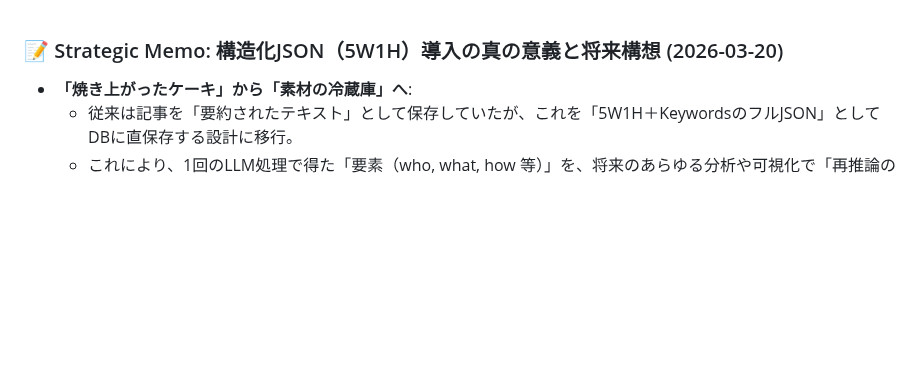
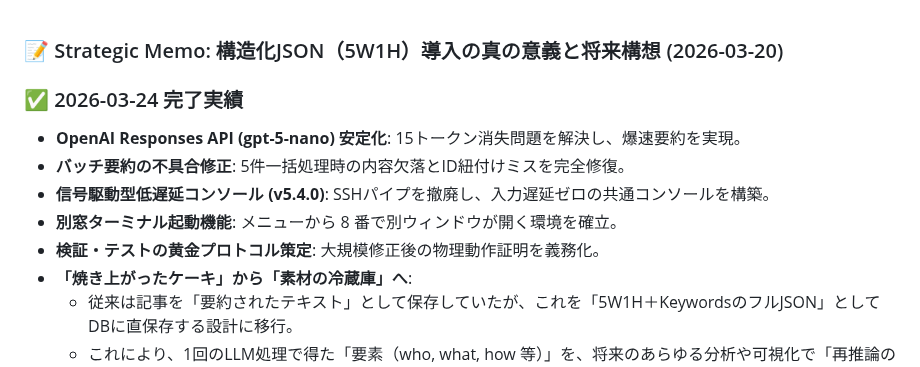
Before and after one commit to Boncoli/YATA-GAS, a Markdown page: TODO.md, the part around the change. Drawn GitHub-style; blank space fills up the shorter version.

Commit message:
docs: 2026-03-24 実績の記録

```diff
--- a/TODO.md
+++ b/TODO.md
@@ -1,4 +1,10 @@
 ### 📝 Strategic Memo: 構造化JSON（5W1H）導入の真の意義と将来構想 (2026-03-20)
+### ✅ 2026-03-24 完了実績
+*   **OpenAI Responses API (gpt-5-nano) 安定化**: 15トークン消失問題を解決し、爆速要約を実現。
+*   **バッチ要約の不具合修正**: 5件一括処理時の内容欠落とID紐付けミスを完全修復。
+*   **信号駆動型低遅延コンソール (v5.4.0)**: SSHパイプを撤廃し、入力遅延ゼロの共通コンソールを構築。
+*   **別窓ターミナル起動機能**: メニューから 8 番で別ウィンドウが開く環境を確立。
+*   **検証・テストの黄金プロトコル策定**: 大規模修正後の物理動作証明を義務化。
 *   **「焼き上がったケーキ」から「素材の冷蔵庫」へ**:
     *   従来は記事を「要約されたテキスト」として保存していたが、これを「5W1H＋KeywordsのフルJSON」としてDBに直保存する設計に移行。
     *   これにより、1回のLLM処理で得た「要素（who, what, how 等）」を、将来のあらゆる分析や可視化で「再推論のコストゼロ」で使い回せるようになった。
```
